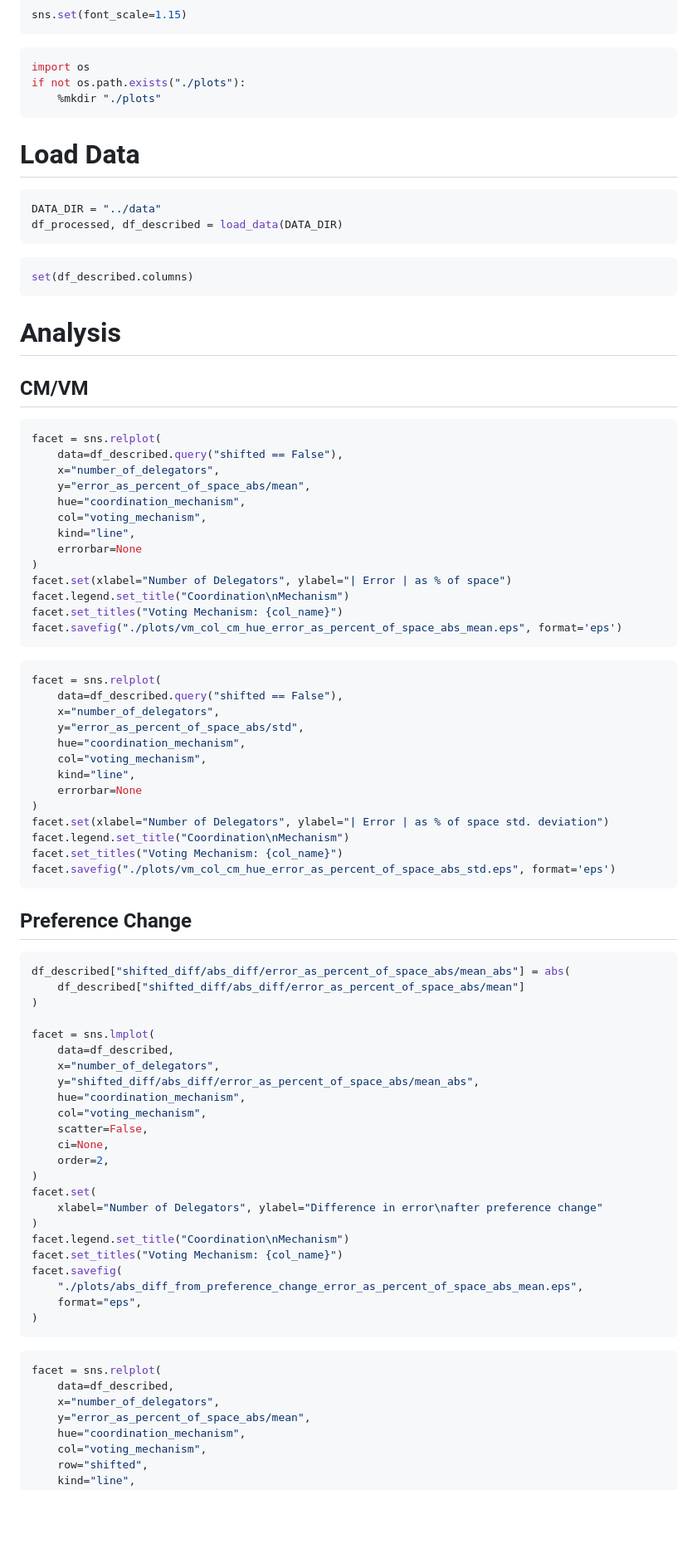
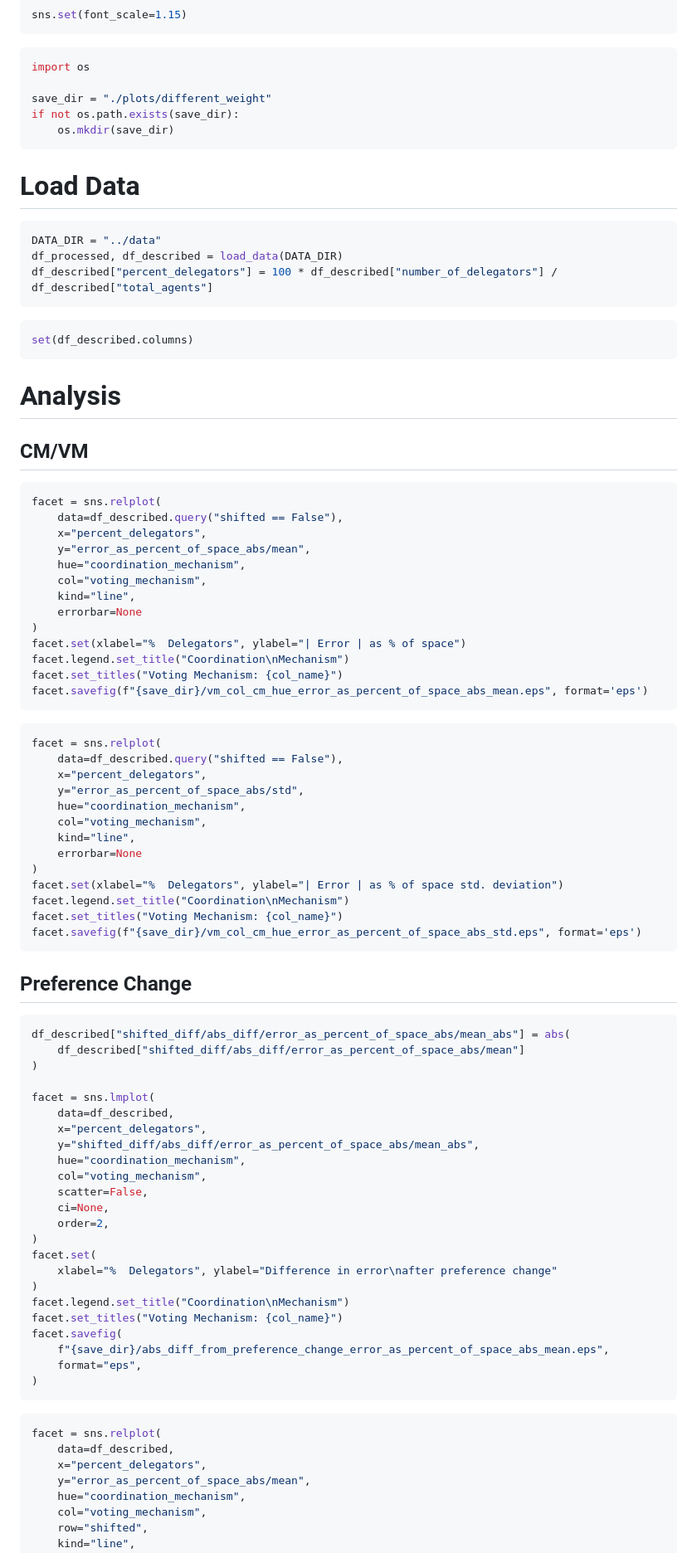
Before and after one commit to TheMikeste1/Thesis-Analysis, a Markdown page: notebooks/overview.md, the part around the change printed below. Shown: that part at 83% size. Drawn GitHub-style; blank space fills up the shorter version.

````diff
--- a/notebooks/overview.md
+++ b/notebooks/overview.md
@@ -26,8 +26,10 @@ sns.set(font_scale=1.15)
 
 ```python
 import os
-if not os.path.exists("./plots"):
-    %mkdir "./plots"
+
+save_dir = "./plots/different_weight"
+if not os.path.exists(save_dir):
+    os.mkdir(save_dir)
 ```
 
 # Load Data
@@ -35,6 +37,7 @@ if not os.path.exists("./plots"):
 ```python
 DATA_DIR = "../data"
 df_processed, df_described = load_data(DATA_DIR)
+df_described["percent_delegators"] = 100 * df_described["number_of_delegators"] / df_described["total_agents"]
 ```
 
 ```python
@@ -49,33 +52,33 @@ set(df_described.columns)
 ```python
 facet = sns.relplot(
     data=df_described.query("shifted == False"),
-    x="number_of_delegators",
+    x="percent_delegators",
     y="error_as_percent_of_space_abs/mean",
     hue="coordination_mechanism",
     col="voting_mechanism",
     kind="line",
     errorbar=None
 )
-facet.set(xlabel="Number of Delegators", ylabel="| Error | as % of space")
+facet.set(xlabel="%  Delegators", ylabel="| Error | as % of space")
 facet.legend.set_title("Coordination\nMechanism")
 facet.set_titles("Voting Mechanism: {col_name}")
-facet.savefig("./plots/vm_col_cm_hue_error_as_percent_of_space_abs_mean.eps", format='eps')
+facet.savefig(f"{save_dir}/vm_col_cm_hue_error_as_percent_of_space_abs_mean.eps", format='eps')
 ```
 
 ```python
 facet = sns.relplot(
     data=df_described.query("shifted == False"),
-    x="number_of_delegators",
+    x="percent_delegators",
     y="error_as_percent_of_space_abs/std",
     hue="coordination_mechanism",
     col="voting_mechanism",
     kind="line",
     errorbar=None
 )
-facet.set(xlabel="Number of Delegators", ylabel="| Error | as % of space std. deviation")
+facet.set(xlabel="%  Delegators", ylabel="| Error | as % of space std. deviation")
 facet.legend.set_title("Coordination\nMechanism")
 facet.set_titles("Voting Mechanism: {col_name}")
-facet.savefig("./plots/vm_col_cm_hue_error_as_percent_of_space_abs_std.eps", format='eps')
+facet.savefig(f"{save_dir}/vm_col_cm_hue_error_as_percent_of_space_abs_std.eps", format='eps')
 ```
 
 ## Preference Change
@@ -87,7 +90,7 @@ df_described["shifted_diff/abs_diff/error_as_percent_of_space_abs/mean_abs"] = a
 
 facet = sns.lmplot(
     data=df_described,
-    x="number_of_delegators",
+    x="percent_delegators",
     y="shifted_diff/abs_diff/error_as_percent_of_space_abs/mean_abs",
     hue="coordination_mechanism",
     col="voting_mechanism",
@@ -96,12 +99,12 @@ facet = sns.lmplot(
     order=2,
 )
 facet.set(
-    xlabel="Number of Delegators", ylabel="Difference in error\nafter preference change"
+    xlabel="%  Delegators", ylabel="Difference in error\nafter preference change"
 )
 facet.legend.set_title("Coordination\nMechanism")
 facet.set_titles("Voting Mechanism: {col_name}")
 facet.savefig(
-    "./plots/abs_diff_from_preference_change_error_as_percent_of_space_abs_mean.eps",
+    f"{save_dir}/abs_diff_from_preference_change_error_as_percent_of_space_abs_mean.eps",
     format="eps",
 )
 ```
@@ -109,7 +112,7 @@ facet.savefig(
 ```python
 facet = sns.relplot(
     data=df_described,
-    x="number_of_delegators",
+    x="percent_delegators",
     y="error_as_percent_of_space_abs/mean",
     hue="coordination_mechanism",
     col="voting_mechanism",
````
Also changed, not shown: other parts of notebooks/overview.md (+13 -14 lines).
